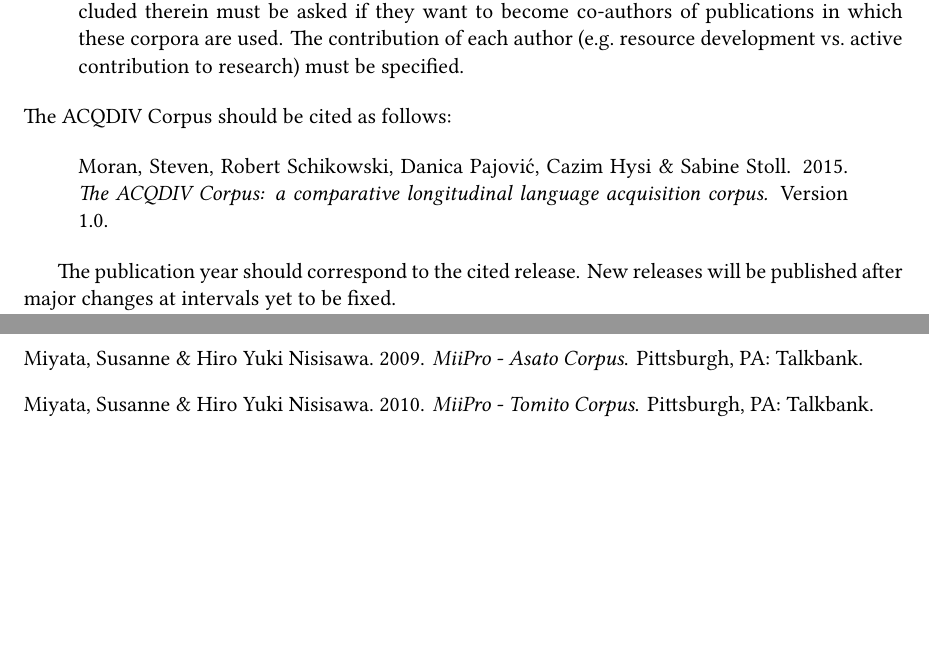
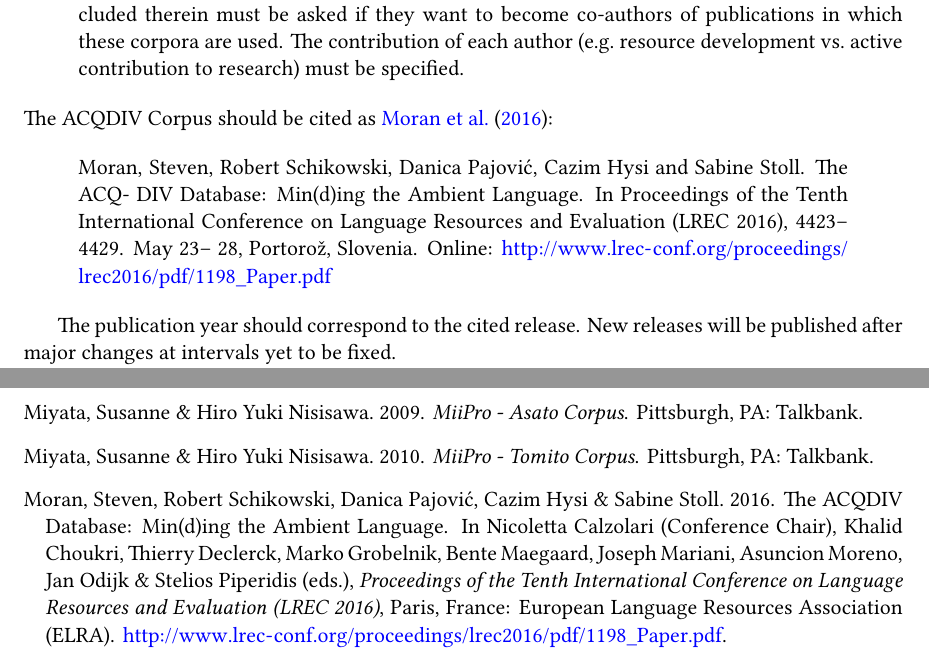
Before and after one commit to acqdiv/corpus_manual, a LaTeX thesis (corpus_manual.tex, which reads references.bib): two parts of pages 21 and 81 of 82, joined at a grey line, cut so that both start at the same text, the shorter picture padded with empty space. The pictures show the PDF file corpus_manual.pdf that the author committed with the source.

Commit message:
update reference

```diff
--- a/corpus_manual.tex
+++ b/corpus_manual.tex
@@ -442,6 +442,6 @@
 
 \begin{quote}
-Moran, Steven, Robert Schikowski, Danica Pajović, Cazim Hysi \& Sabine Stoll. 2015. \emph{The ACQDIV Corpus: a comparative longitudinal language acquisition corpus.} Version 1.0. % Moran_etal2016a
+Moran, Steven, Robert Schikowski, Danica Pajović, Cazim Hysi and Sabine Stoll. The ACQ- DIV Database: Min(d)ing the Ambient Language. In Proceedings of the Tenth International Conference on Language Resources and Evaluation (LREC 2016), 4423–4429. May 23– 28, Portorož, Slovenia. Online: \url{http://www.lrec-conf.org/proceedings/lrec2016/pdf/1198_Paper.pdf}
 \end{quote}
 
 The publication year should correspond to the cited release. New releases will be published after major changes at intervals yet to be fixed.
--- a/references.bib
+++ b/references.bib
@@ -9,0 +14 @@
+	Booktitle = {Proceedings of the Tenth International Conference on Language Resources and Evaluation (LREC 2016)},
@@ -10,3 +20,11 @@
+	Language = {english},
+	Location = {Portoro{\v z}, Slovenia},
+	Month = {May},
+	Publisher = {European Language Resources Association (ELRA)},
+	Title = {The ACQDIV Database: Min(d)ing the Ambient Language},
+	Url = {http://www.lrec-conf.org/proceedings/lrec2016/pdf/1198_Paper.pdf},
+	Year = {2016},
+	Bdsk-Url-1 = {http://www.lrec-conf.org/proceedings/lrec2016/pdf/1198_Paper.pdf}}
 
 @electronic{Stoll_etal2008a,
 	Author = {Stoll, Sabine and Meyer, Roland},
```
Also changed, not shown: corpus_manual.pdf, corpus_manual.tex (4 more changed lines), references.bib (11 more changed lines).
